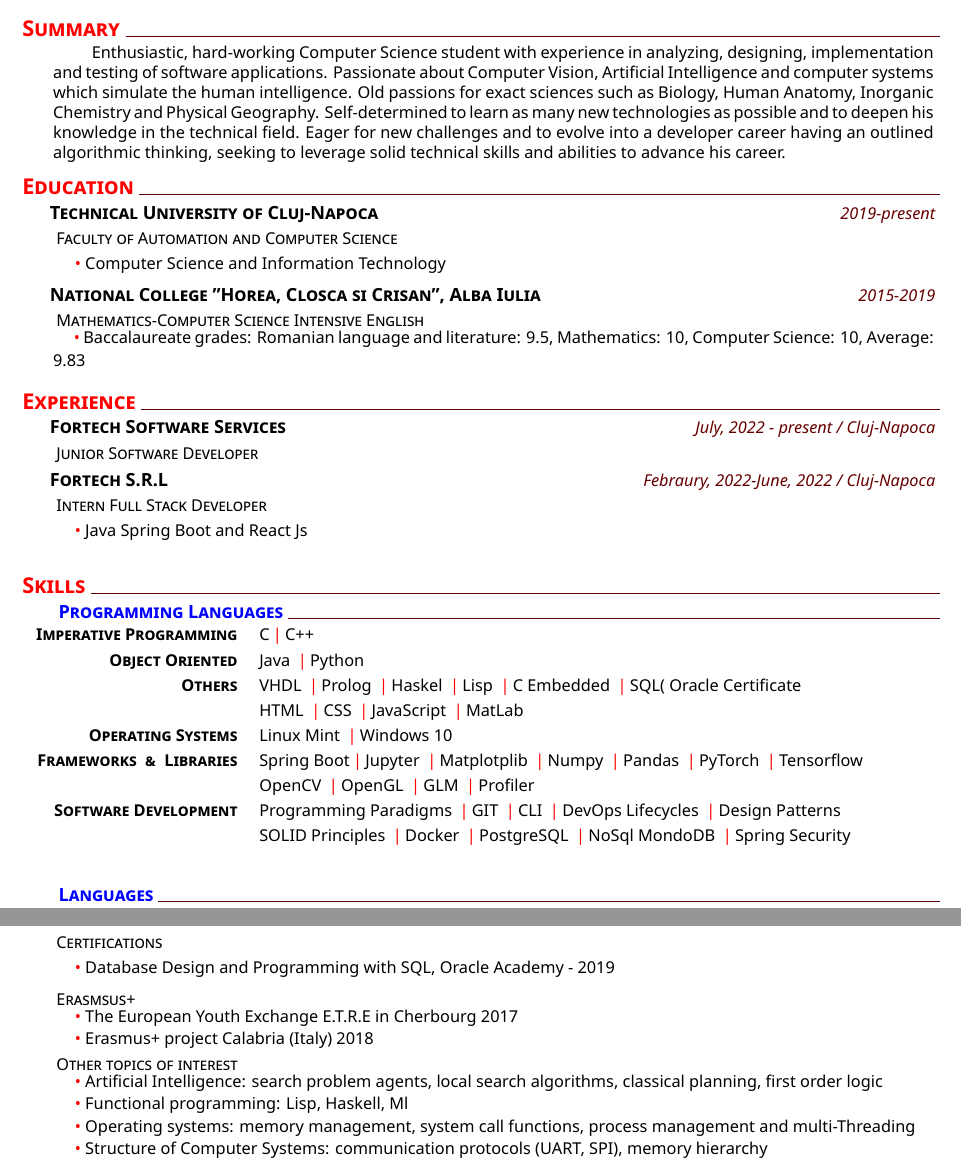
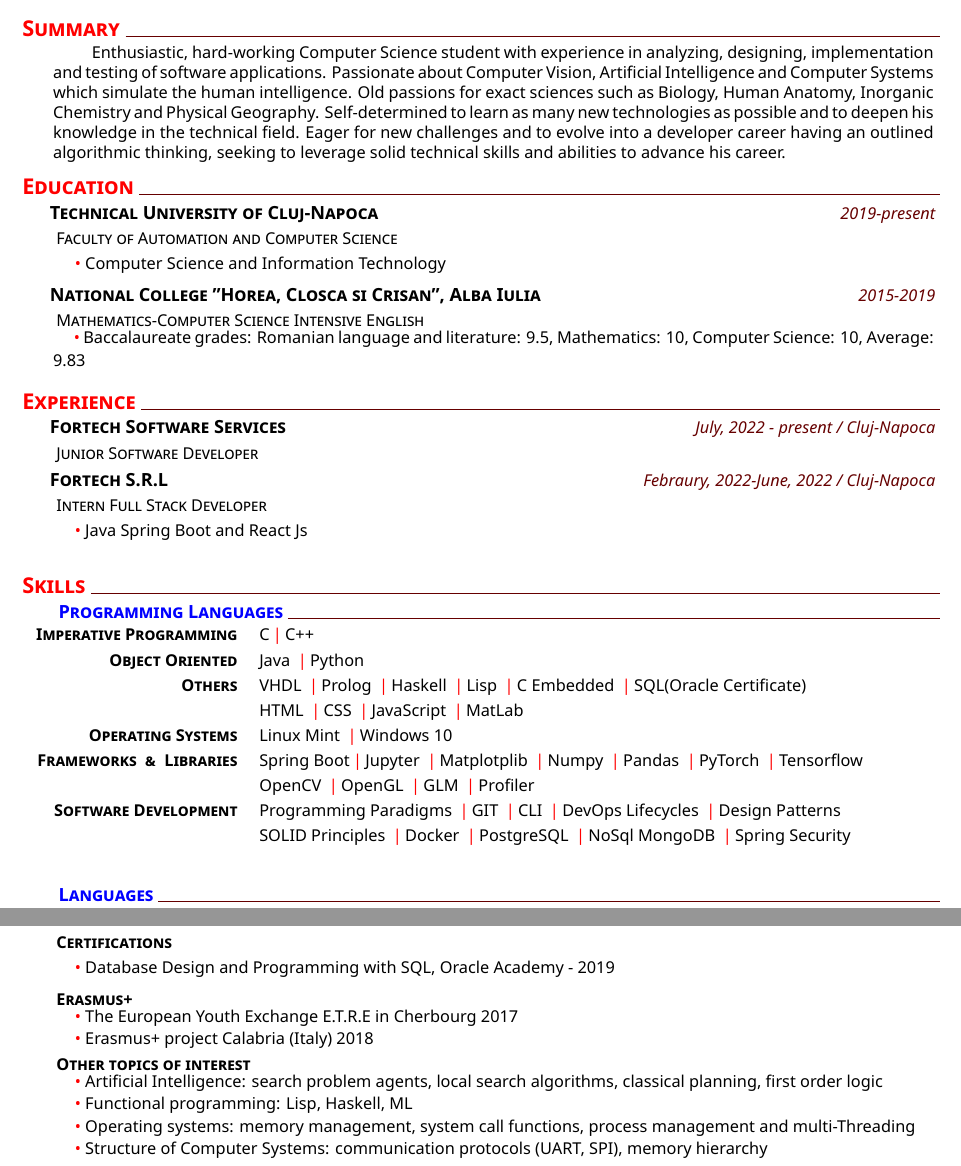
Before and after one commit to birlutiuclaudiu/CV_Template_Birlutiu, a LaTeX CV (cv.tex, which reads birlutiu_cv.cls): two parts of pages 1 and 4 of 5, joined at a grey line, cut so that both start at the same text. Compiled offline with XeLaTeX.

Commit message:
refactored code

```diff
--- a/birlutiu_cv.cls
+++ b/birlutiu_cv.cls
@@ -151,6 +151,9 @@ Position: & \@claimedposition \\
 \newcommand{\explanation}[1]{%
     \mbox { \scshape \hspace{1.2em} \footnotesize #1}\\[0.05cm]
 }
+\newcommand{\extraItem}[1]{%
+    \mbox { \scshape \hspace{1.2em} \footnotesize \textbf{#1}}\\[0.05cm]
+}
 
 \newcommand{\explanationdetail}[1]{%
     \indent \begin{minipage}{0.96\linewidth} \footnotesize #1 \end{minipage} \\[0.1cm]
@@ -204,4 +207,4 @@ Position: & \@claimedposition \\
 \newcommand\createfootnote{%
   \renewcommand{\footnotesize}{\fontsize{7pt}{11pt}\selectfont}
     \renewcommand\footnoterule{\rule{0.3\linewidth}{0.5pt}}
-    \let\thefootnote\relax\footnote{\today\ / \href{https://github.com/muratcankaracabey/latex_cv}{source code}}}
+    \let\thefootnote\relax\footnote{\today\ / \href{https://github.com/birlutiuclaudiu/CV_Template_Birlutiu.git}{source code}}}
--- a/cv.tex
+++ b/cv.tex
@@ -11,23 +11,17 @@
 \setgithubaccount{https://github.com/birlutiuclaudiu} %you can play with color of the template (red is also nice..)
 \setfacebookaccount{https://www.facebook.com/birlutiuclaudiuc/}
 \setthemecolor{red} %you can play with color of the template (red is also nice..)
-
+%
 \begin{document}
 %Set variables
 %You can add sections, texts, explanations just by copying the style below. Replace the dummy texts "\lipsum[1][x-x]\par" with actual texts.
 %Create header
 \headerview
 \vspace{1ex}
-%Sections
-%
-% Summary
-
+%Sections  Summary
 \addblocktext{Summary}{%
 Enthusiastic, hard-working Computer Science student with experience in analyzing, designing,
-implementation and testing of software applications. Passionate about Computer Vision, Artificial Intelligence and computer systems which simulate the human intelligence. Old passions for exact sciences such as Biology, Human Anatomy, Inorganic Chemistry and Physical Geography. Self-determined to learn as many new technologies as possible and to deepen his knowledge in the technical field. Eager for new challenges and to evolve into a
-developer career having an outlined algorithmic thinking, seeking to leverage solid technical skills and abilities to advance his career.
-}
-%
+implementation and testing of software applications. Passionate about Computer Vision, Artificial Intelligence and Computer Systems which simulate the human intelligence. Old passions for exact sciences such as Biology, Human Anatomy, Inorganic Chemistry and Physical Geography. Self-determined to learn as many new technologies as possible and to deepen his knowledge in the technical field. Eager for new challenges and to evolve into a developer career having an outlined algorithmic thinking, seeking to leverage solid technical skills and abilities to advance his career.}
 %Education
 \section{Education}
     \datedexperience{Technical University of Cluj-Napoca}{2019-present}
@@ -63,18 +54,17 @@ Mathematics: 10, Computer Science: 10, Average: 9.83
 
     \newcommand{\skilltwo}{\createskill{Object Oriented}   {Java \cpshalf Python }}
 
-    \newcommand{\skillthree}{\createskill{Others} {VHDL \cpshalf Prolog \cpshalf Haskel \cpshalf Lisp \cpshalf C Embedded  \cpshalf SQL( Oracle Certificate  } }
+    \newcommand{\skillthree}{\createskill{Others} {VHDL \cpshalf Prolog \cpshalf Haskell \cpshalf Lisp \cpshalf C Embedded  \cpshalf SQL(Oracle Certificate)  } }
     \newcommand{\skilltnine}{\createskill{}{HTML \cpshalf CSS \cpshalf JavaScript \cpshalf MatLab}}
     \newcommand{\skilltwelve}{\createskill{Operating Systems} { Linux Mint \cpshalf Windows 10}}
     \newcommand{\skillfour}{\createskill{Frameworks \ \& \ Libraries}{ Spring Boot\cpshalf Jupyter \cpshalf Matplotplib \cpshalf Numpy \cpshalf Pandas  \cpshalf PyTorch \cpshalf Tensorflow } }
     \newcommand{\skilltten}{\createskill{}{OpenCV \cpshalf OpenGL \cpshalf GLM \cpshalf Profiler }}
-
-
+%
     \newcommand{\skillfive}{\createskill{Software Development}{Programming Paradigms \cpshalf GIT \cpshalf CLI \cpshalf DevOps Lifecycles \cpshalf Design Patterns}}
     %
-    \newcommand{\skilleleven}{\createskill{}{ SOLID Principles \cpshalf Docker \cpshalf PostgreSQL \cpshalf NoSql MondoDB \cpshalf Spring Security }}
-
-    \createskills{\skillone, \skilltwo, \skillthree, \skilltnine,\skilltwelve, \skillfour,  \skilltten, \skillfive, \skilleleven}
+    \newcommand{\skilleleven}{\createskill{}{ SOLID Principles \cpshalf Docker \cpshalf PostgreSQL \cpshalf NoSql MongoDB \cpshalf Spring Security }}
+    %
+        \createskills{\skillone, \skilltwo, \skillthree, \skilltnine,\skilltwelve, \skillfour,  \skilltten, \skillfive, \skilleleven}
     %
     \subsection{Languages}
     \newcommand{\skillsix}{\createskill{Romanian}{Native}}
@@ -298,20 +287,20 @@ Workbench \\
         \coloredbullet\ Assembly x86\\
         \coloredbullet\ Implemented matrix operations using registers }
 %
-
 \section{Extra}
-    \explanation{Certifications}
+%
+    \extraItem{Certifications}
     \explanationdetail{
         \coloredbullet\ Database Design and Programming with SQL, Oracle Academy - 2019}
     %
-    \explanation{Erasmsus+}
+    \extraItem{Erasmus+}
     \explanationdetail{
         \coloredbullet\ The European Youth Exchange E.T.R.E in Cherbourg 2017 \\
         \coloredbullet\ Erasmus+ project Calabria (Italy) 2018 }
-    \explanation{Other topics of interest}
+    \extraItem{Other topics of interest}
     \explanationdetail{
         \coloredbullet\ Artificial Intelligence: search problem agents, local search algorithms, classical planning, first order logic \\
-        \coloredbullet\ Functional programming: Lisp, Haskell, Ml \\
+        \coloredbullet\ Functional programming: Lisp, Haskell, ML \\
         \coloredbullet\ Operating systems: memory management, system call functions, process management and multi-Threading \\
         \coloredbullet\ Structure of Computer Systems: communication protocols (UART, SPI), memory hierarchy
         }
```
Also changed, not shown: cv.tex (13 more changed lines).
